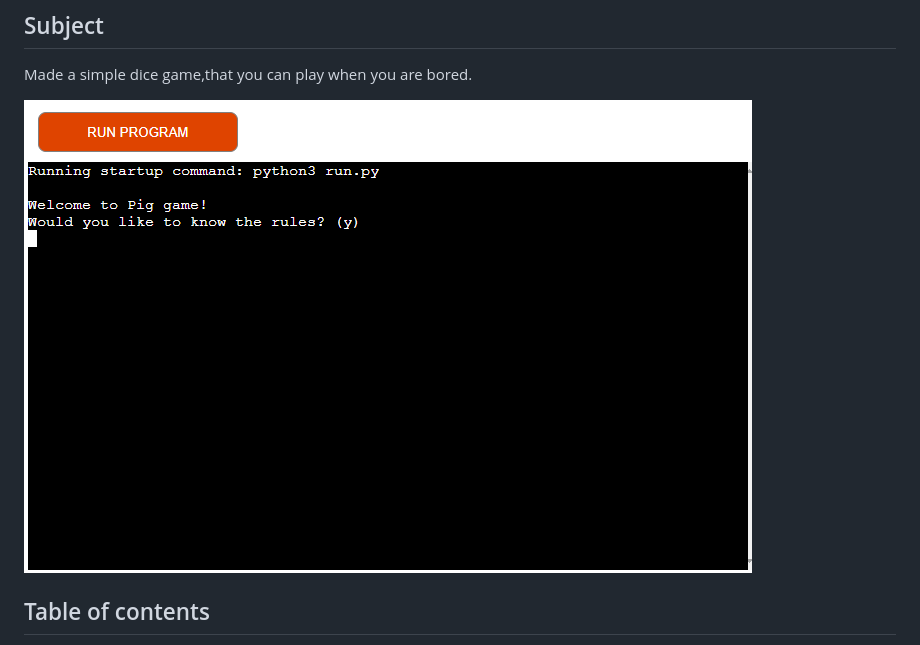
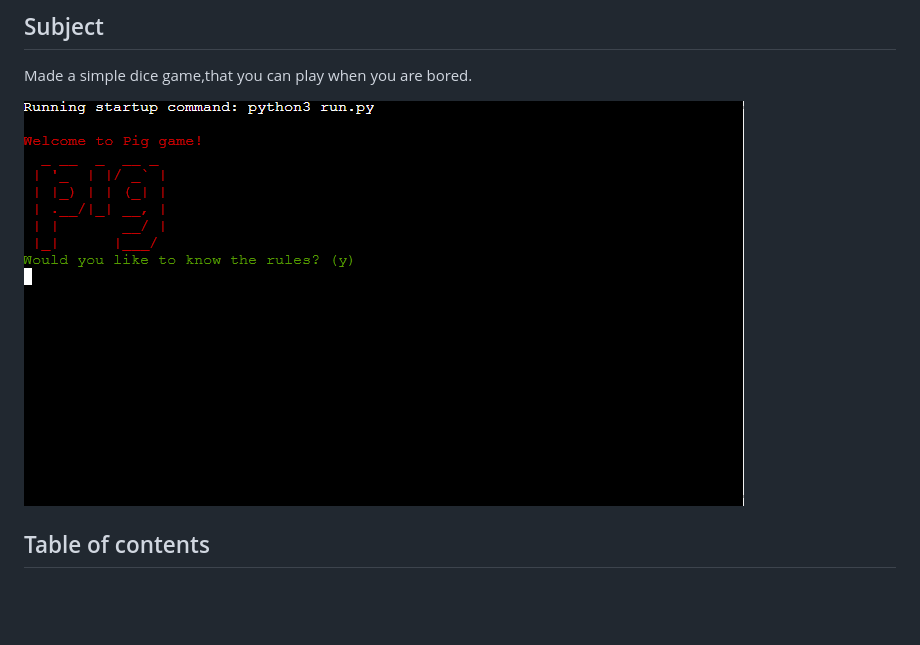
Before and after one commit to mindfalls/pig-game-project, a Markdown page: README.md, the part around the change. Drawn GitHub-style; pictures changed too: docs/pig-game.png (added), docs/pig-screenshot.png (deleted); blank space fills up the shorter version.

Commit message:
new screenshot for game presentation

```diff
--- a/README.md
+++ b/README.md
@@ -9,7 +9,7 @@ Developer : Mattias Lundkvist
 ## Subject
 Made a simple dice game,that you can play when you are bored.
 
-<img src="docs/pig-screenshot.png">
+<img src="docs/pig-game.png">
 
 
 
```
